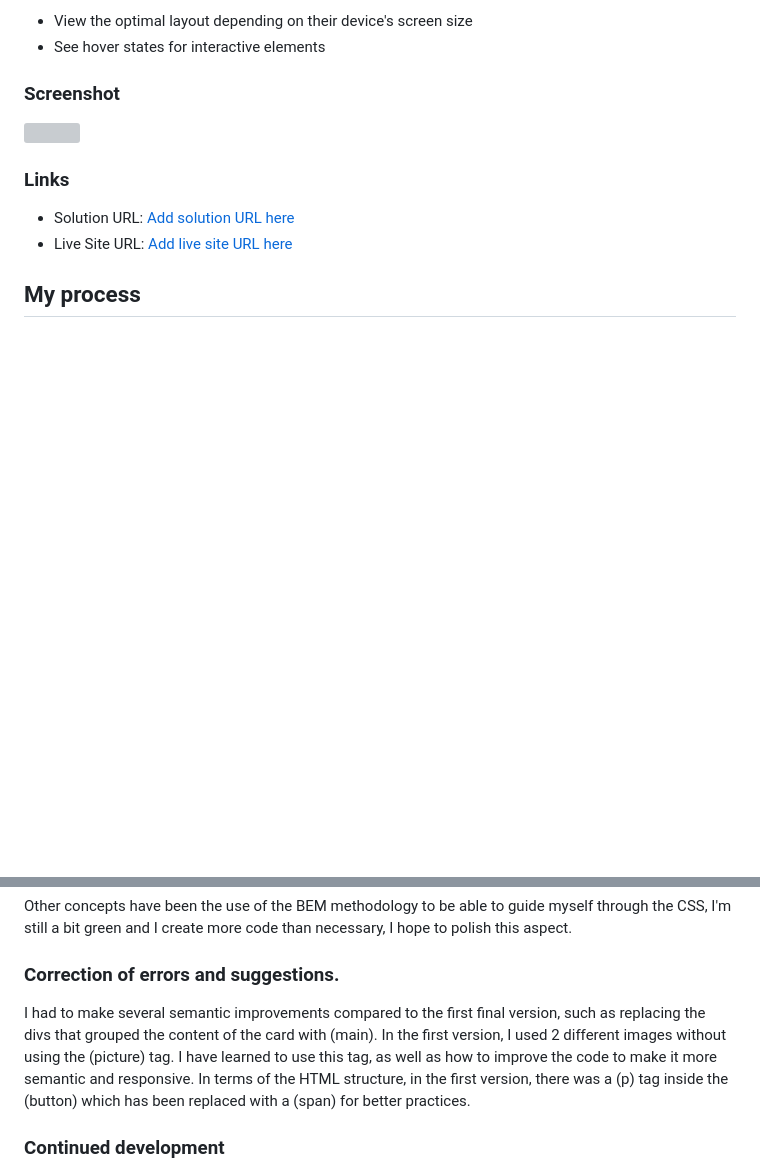
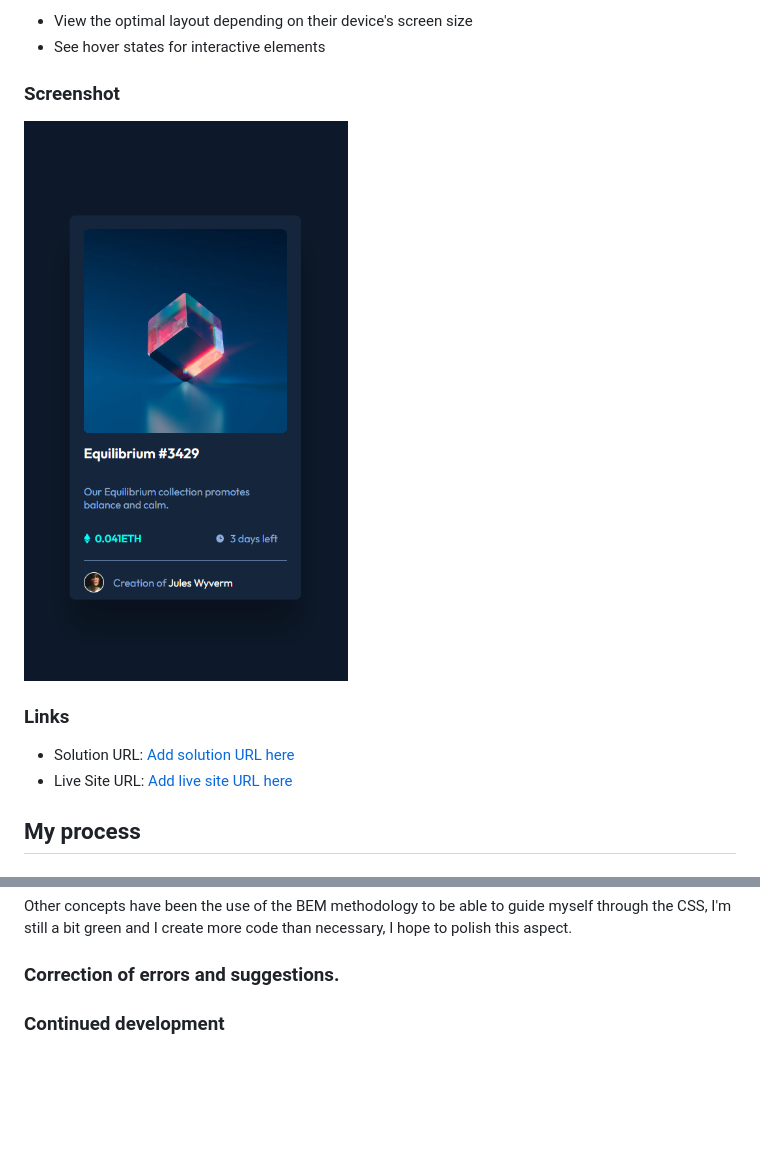
Before and after one commit to carlosdamota/reto_tarjeta_nft, a Markdown page: README.md, 2 parts joined by grey strips. Drawn GitHub-style; pictures changed too: images/Captura de pantalla 2023-02-25 075519.png (added); blank space fills up the shorter version; grey boxes are pictures that could not be loaded.

Commit message:
version_1

```diff
--- a/README.md
+++ b/README.md
@@ -29,7 +29,7 @@ Users should be able to:
 
 ### Screenshot
 
-![](./screenshot.jpg)
+![](/images/Captura%20de%20pantalla%202023-02-25%20075519.png)
 
 
 
@@ -61,7 +61,6 @@ Other concepts have been the use of the BEM methodology to be able to guide myse
 
 ### Correction of errors and suggestions.
 
-I had to make several semantic improvements compared to the first final version, such as replacing the divs that grouped the content of the card with (main). In the first version, I used 2 different images without using the (picture) tag. I have learned to use this tag, as well as how to improve the code to make it more semantic and responsive. In terms of the HTML structure, in the first version, there was a (p) tag inside the (button) which has been replaced with a (span) for better practices.
 
 
 
```
Also changed, not shown: 2 other files.
